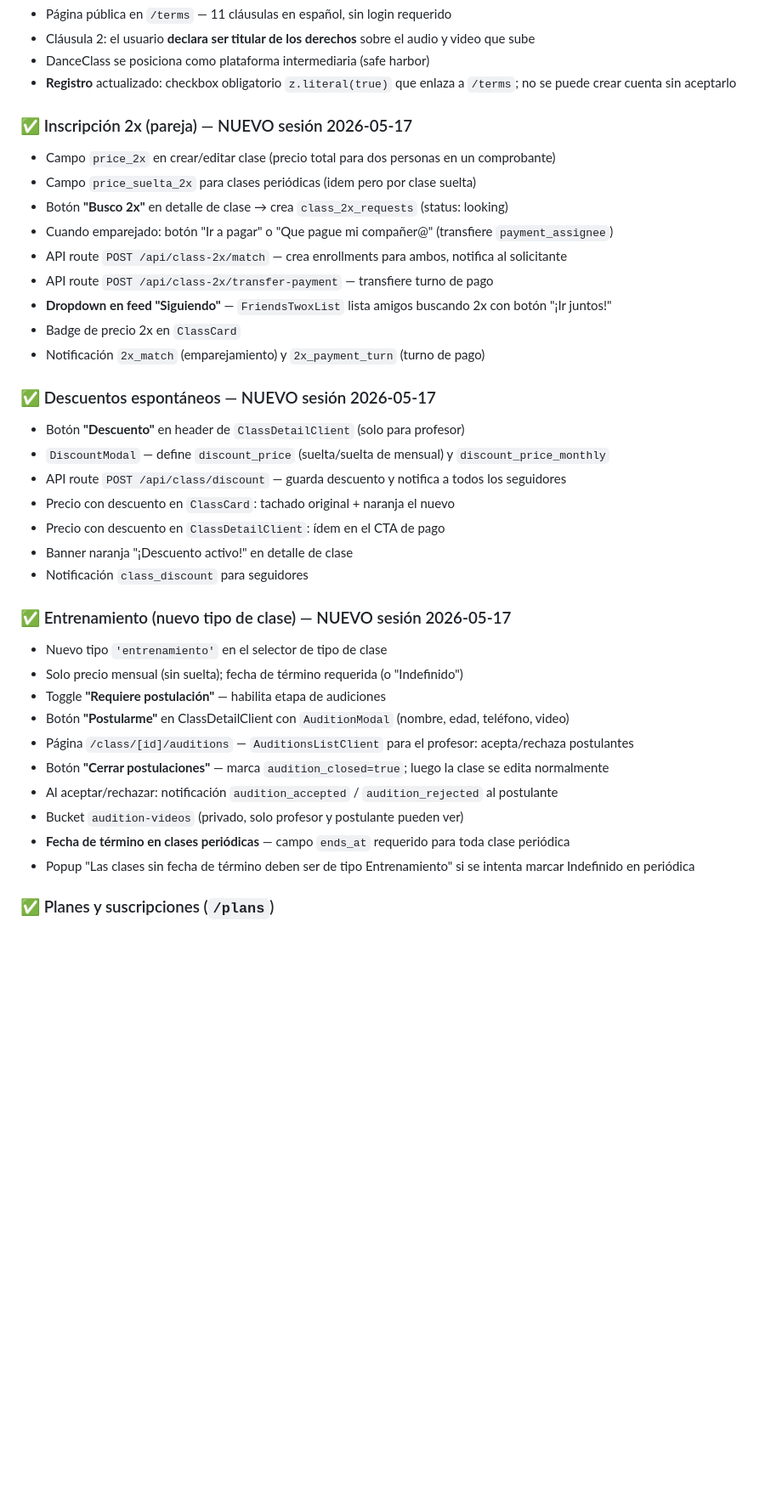
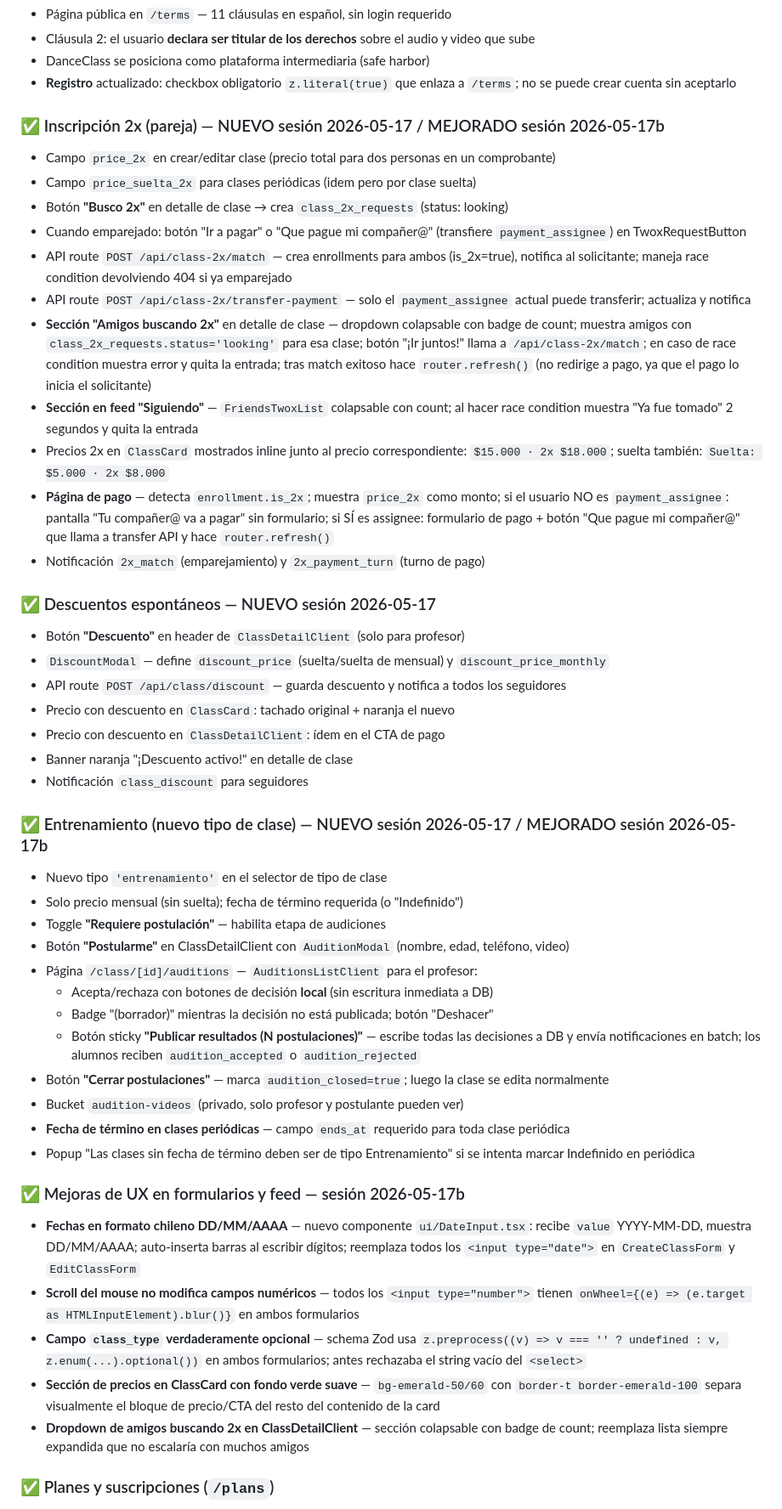
Before and after one commit to benjasaldias/DanzClass, a Markdown page: resumen.md, the part around one of its changes. Shown at 85% size. GitHub-like rendering; blank space fills up the shorter version.

Commit message:
resumen update

```diff
--- a/resumen.md
+++ b/resumen.md
@@ -224,16 +224,18 @@ ALTER TABLE classes ADD CONSTRAINT classes_recurrence_check
 - DanceClass se posiciona como plataforma intermediaria (safe harbor)
 - **Registro** actualizado: checkbox obligatorio `z.literal(true)` que enlaza a `/terms`; no se puede crear cuenta sin aceptarlo
 
-### ✅ Inscripción 2x (pareja) — NUEVO sesión 2026-05-17
+### ✅ Inscripción 2x (pareja) — NUEVO sesión 2026-05-17 / MEJORADO sesión 2026-05-17b
 
 - Campo `price_2x` en crear/editar clase (precio total para dos personas en un comprobante)
 - Campo `price_suelta_2x` para clases periódicas (idem pero por clase suelta)
 - Botón **"Busco 2x"** en detalle de clase → crea `class_2x_requests` (status: looking)
-- Cuando emparejado: botón "Ir a pagar" o "Que pague mi compañer@" (transfiere `payment_assignee`)
-- API route `POST /api/class-2x/match` — crea enrollments para ambos, notifica al solicitante
-- API route `POST /api/class-2x/transfer-payment` — transfiere turno de pago
-- **Dropdown en feed "Siguiendo"** — `FriendsTwoxList` lista amigos buscando 2x con botón "¡Ir juntos!"
-- Badge de precio 2x en `ClassCard`
+- Cuando emparejado: botón "Ir a pagar" o "Que pague mi compañer@" (transfiere `payment_assignee`) en TwoxRequestButton
+- API route `POST /api/class-2x/match` — crea enrollments para ambos (is_2x=true), notifica al solicitante; maneja race condition devolviendo 404 si ya emparejado
+- API route `POST /api/class-2x/transfer-payment` — solo el `payment_assignee` actual puede transferir; actualiza y notifica
+- **Sección "Amigos buscando 2x"** en detalle de clase — dropdown colapsable con badge de count; muestra amigos con `class_2x_requests.status='looking'` para esa clase; botón "¡Ir juntos!" llama a `/api/class-2x/match`; en caso de race condition muestra error y quita la entrada; tras match exitoso hace `router.refresh()` (no redirige a pago, ya que el pago lo inicia el solicitante)
+- **Sección en feed "Siguiendo"** — `FriendsTwoxList` colapsable con count; al hacer race condition muestra "Ya fue tomado" 2 segundos y quita la entrada
+- Precios 2x en `ClassCard` mostrados inline junto al precio correspondiente: `$15.000 · 2x $18.000`; suelta también: `Suelta: $5.000 · 2x $8.000`
+- **Página de pago** — detecta `enrollment.is_2x`; muestra `price_2x` como monto; si el usuario NO es `payment_assignee`: pantalla "Tu compañer@ va a pagar" sin formulario; si SÍ es assignee: formulario de pago + botón "Que pague mi compañer@" que llama a transfer API y hace `router.refresh()`
 - Notificación `2x_match` (emparejamiento) y `2x_payment_turn` (turno de pago)
 
 ### ✅ Descuentos espontáneos — NUEVO sesión 2026-05-17
@@ -246,18 +248,28 @@ ALTER TABLE classes ADD CONSTRAINT classes_recurrence_check
 - Banner naranja "¡Descuento activo!" en detalle de clase
 - Notificación `class_discount` para seguidores
 
-### ✅ Entrenamiento (nuevo tipo de clase) — NUEVO sesión 2026-05-17
+### ✅ Entrenamiento (nuevo tipo de clase) — NUEVO sesión 2026-05-17 / MEJORADO sesión 2026-05-17b
 
 - Nuevo tipo `'entrenamiento'` en el selector de tipo de clase
 - Solo precio mensual (sin suelta); fecha de término requerida (o "Indefinido")
 - Toggle **"Requiere postulación"** — habilita etapa de audiciones
 - Botón **"Postularme"** en ClassDetailClient con `AuditionModal` (nombre, edad, teléfono, video)
-- Página `/class/[id]/auditions` — `AuditionsListClient` para el profesor: acepta/rechaza postulantes
+- Página `/class/[id]/auditions` — `AuditionsListClient` para el profesor:
+  - Acepta/rechaza con botones de decisión **local** (sin escritura inmediata a DB)
+  - Badge "(borrador)" mientras la decisión no está publicada; botón "Deshacer"
+  - Botón sticky **"Publicar resultados (N postulaciones)"** — escribe todas las decisiones a DB y envía notificaciones en batch; los alumnos reciben `audition_accepted` o `audition_rejected`
 - Botón **"Cerrar postulaciones"** — marca `audition_closed=true`; luego la clase se edita normalmente
-- Al aceptar/rechazar: notificación `audition_accepted` / `audition_rejected` al postulante
 - Bucket `audition-videos` (privado, solo profesor y postulante pueden ver)
 - **Fecha de término en clases periódicas** — campo `ends_at` requerido para toda clase periódica
 - Popup "Las clases sin fecha de término deben ser de tipo Entrenamiento" si se intenta marcar Indefinido en periódica
+
+### ✅ Mejoras de UX en formularios y feed — sesión 2026-05-17b
+
+- **Fechas en formato chileno DD/MM/AAAA** — nuevo componente `ui/DateInput.tsx`: recibe `value` YYYY-MM-DD, muestra DD/MM/AAAA; auto-inserta barras al escribir dígitos; reemplaza todos los `<input type="date">` en `CreateClassForm` y `EditClassForm`
+- **Scroll del mouse no modifica campos numéricos** — todos los `<input type="number">` tienen `onWheel={(e) => (e.target as HTMLInputElement).blur()}` en ambos formularios
+- **Campo `class_type` verdaderamente opcional** — schema Zod usa `z.preprocess((v) => v === '' ? undefined : v, z.enum(...).optional())` en ambos formularios; antes rechazaba el string vacío del `<select>`
+- **Sección de precios en ClassCard con fondo verde suave** — `bg-emerald-50/60` con `border-t border-emerald-100` separa visualmente el bloque de precio/CTA del resto del contenido de la card
+- **Dropdown de amigos buscando 2x en ClassDetailClient** — sección colapsable con badge de count; reemplaza lista siempre expandida que no escalaría con muchos amigos
 
 ### ✅ Planes y suscripciones (`/plans`)
 - Básico: $1.500/mes — 1 clase suelta/mes + 1 foto/video
```
Also changed, not shown: other parts of resumen.md (+30 -13 lines).
